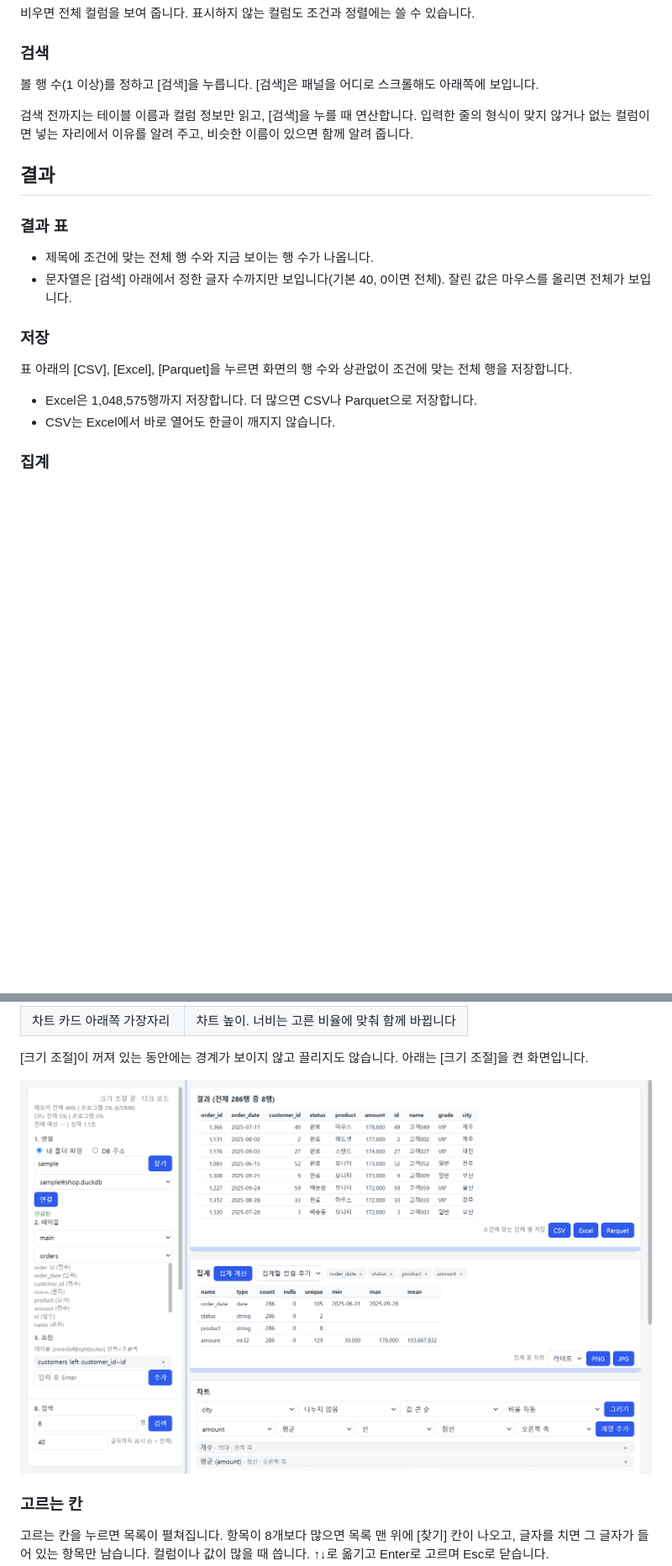
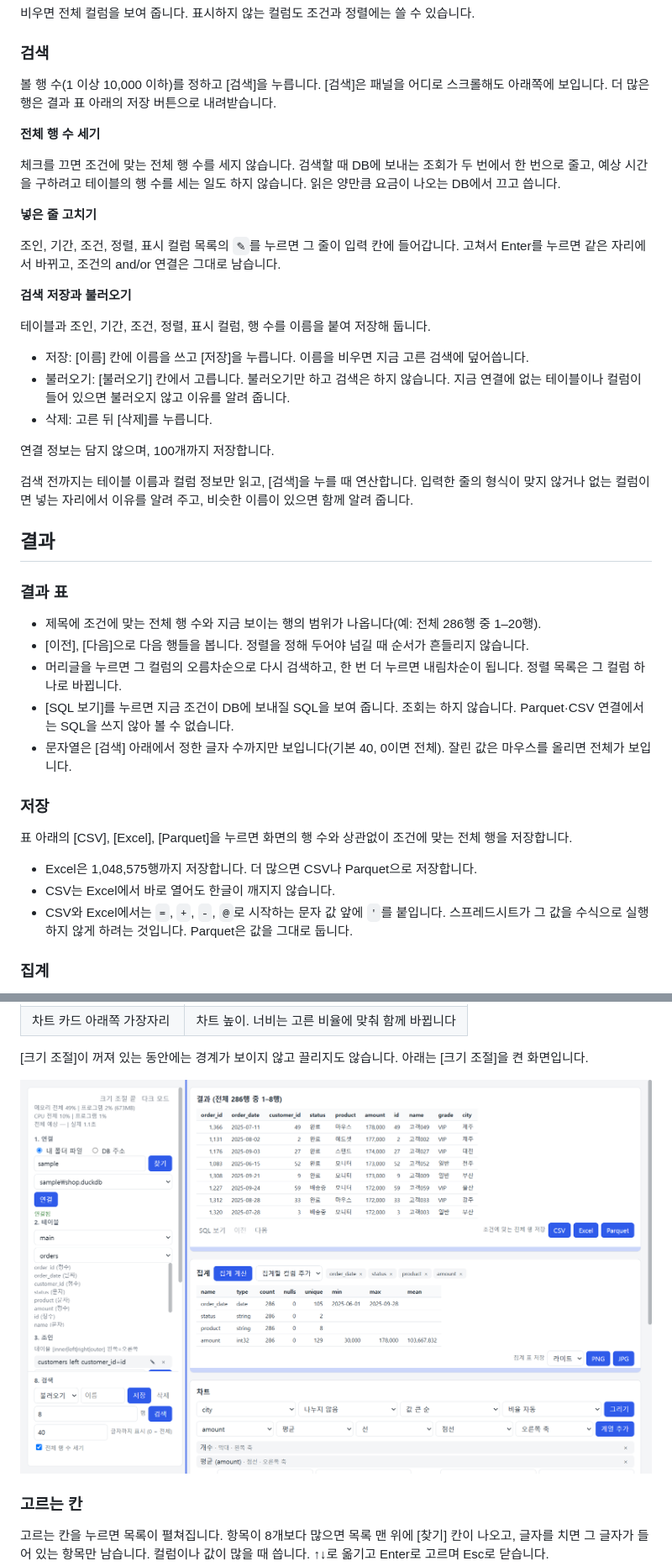
Before and after one commit to jinhangcho-ops/ibis_search, a Markdown page: README.md, 2 parts joined by grey strips. Shown at 84% size. Drawn GitHub-style; pictures changed too: docs/screen-resize.png; blank space fills up the shorter version.

```diff
--- a/README.md
+++ b/README.md
@@ -215,7 +219,25 @@ status, amount
 
 ### 검색
 
-볼 행 수(1 이상)를 정하고 [검색]을 누릅니다. [검색]은 패널을 어디로 스크롤해도 아래쪽에 보입니다.
+볼 행 수(1 이상 10,000 이하)를 정하고 [검색]을 누릅니다. [검색]은 패널을 어디로 스크롤해도 아래쪽에 보입니다. 더 많은 행은 결과 표 아래의 저장 버튼으로 내려받습니다.
+
+**전체 행 수 세기**
+
+체크를 끄면 조건에 맞는 전체 행 수를 세지 않습니다. 검색할 때 DB에 보내는 조회가 두 번에서 한 번으로 줄고, 예상 시간을 구하려고 테이블의 행 수를 세는 일도 하지 않습니다. 읽은 양만큼 요금이 나오는 DB에서 끄고 씁니다.
+
+**넣은 줄 고치기**
+
+조인, 기간, 조건, 정렬, 표시 컬럼 목록의 `✎`를 누르면 그 줄이 입력 칸에 들어갑니다. 고쳐서 Enter를 누르면 같은 자리에서 바뀌고, 조건의 and/or 연결은 그대로 남습니다.
+
+**검색 저장과 불러오기**
+
+테이블과 조인, 기간, 조건, 정렬, 표시 컬럼, 행 수를 이름을 붙여 저장해 둡니다.
+
+- 저장: [이름] 칸에 이름을 쓰고 [저장]을 누릅니다. 이름을 비우면 지금 고른 검색에 덮어씁니다.
+- 불러오기: [불러오기] 칸에서 고릅니다. 불러오기만 하고 검색은 하지 않습니다. 지금 연결에 없는 테이블이나 컬럼이 들어 있으면 불러오지 않고 이유를 알려 줍니다.
+- 삭제: 고른 뒤 [삭제]를 누릅니다.
+
+연결 정보는 담지 않으며, 100개까지 저장합니다.
 
 검색 전까지는 테이블 이름과 컬럼 정보만 읽고, [검색]을 누를 때 연산합니다. 입력한 줄의 형식이 맞지 않거나 없는 컬럼이면 넣는 자리에서 이유를 알려 주고, 비슷한 이름이 있으면 함께 알려 줍니다.
 
@@ -223,7 +245,10 @@ status, amount
 
 ### 결과 표
 
-- 제목에 조건에 맞는 전체 행 수와 지금 보이는 행 수가 나옵니다.
+- 제목에 조건에 맞는 전체 행 수와 지금 보이는 행의 범위가 나옵니다(예: 전체 286행 중 1–20행).
+- [이전], [다음]으로 다음 행들을 봅니다. 정렬을 정해 두어야 넘길 때 순서가 흔들리지 않습니다.
+- 머리글을 누르면 그 컬럼의 오름차순으로 다시 검색하고, 한 번 더 누르면 내림차순이 됩니다. 정렬 목록은 그 컬럼 하나로 바뀝니다.
+- [SQL 보기]를 누르면 지금 조건이 DB에 보내질 SQL을 보여 줍니다. 조회는 하지 않습니다. Parquet·CSV 연결에서는 SQL을 쓰지 않아 볼 수 없습니다.
 - 문자열은 [검색] 아래에서 정한 글자 수까지만 보입니다(기본 40, 0이면 전체). 잘린 값은 마우스를 올리면 전체가 보입니다.
 
 ### 저장
@@ -232,6 +257,7 @@ status, amount
 
 - Excel은 1,048,575행까지 저장합니다. 더 많으면 CSV나 Parquet으로 저장합니다.
 - CSV는 Excel에서 바로 열어도 한글이 깨지지 않습니다.
+- CSV와 Excel에서는 `=`, `+`, `-`, `@`로 시작하는 문자 값 앞에 `'`를 붙입니다. 스프레드시트가 그 값을 수식으로 실행하지 않게 하려는 것입니다. Parquet은 값을 그대로 둡니다.
 
 ### 집계
 
```
Also changed, not shown: other parts of README.md (+19 -3 lines), docs/screen-chart.png, docs/screen-conditions.png, docs/screen-dark.png, docs/screen-light.png, 10 other files.
